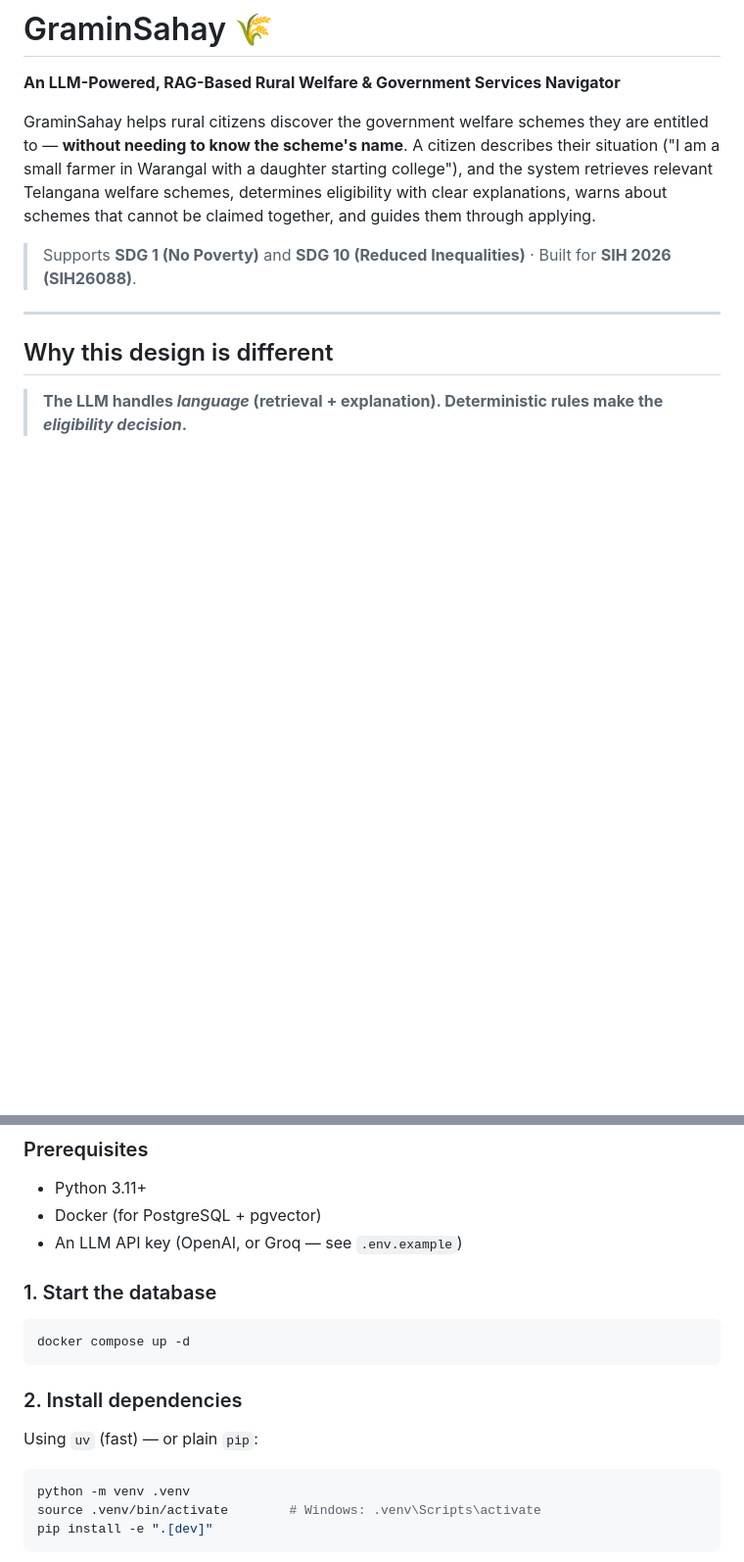
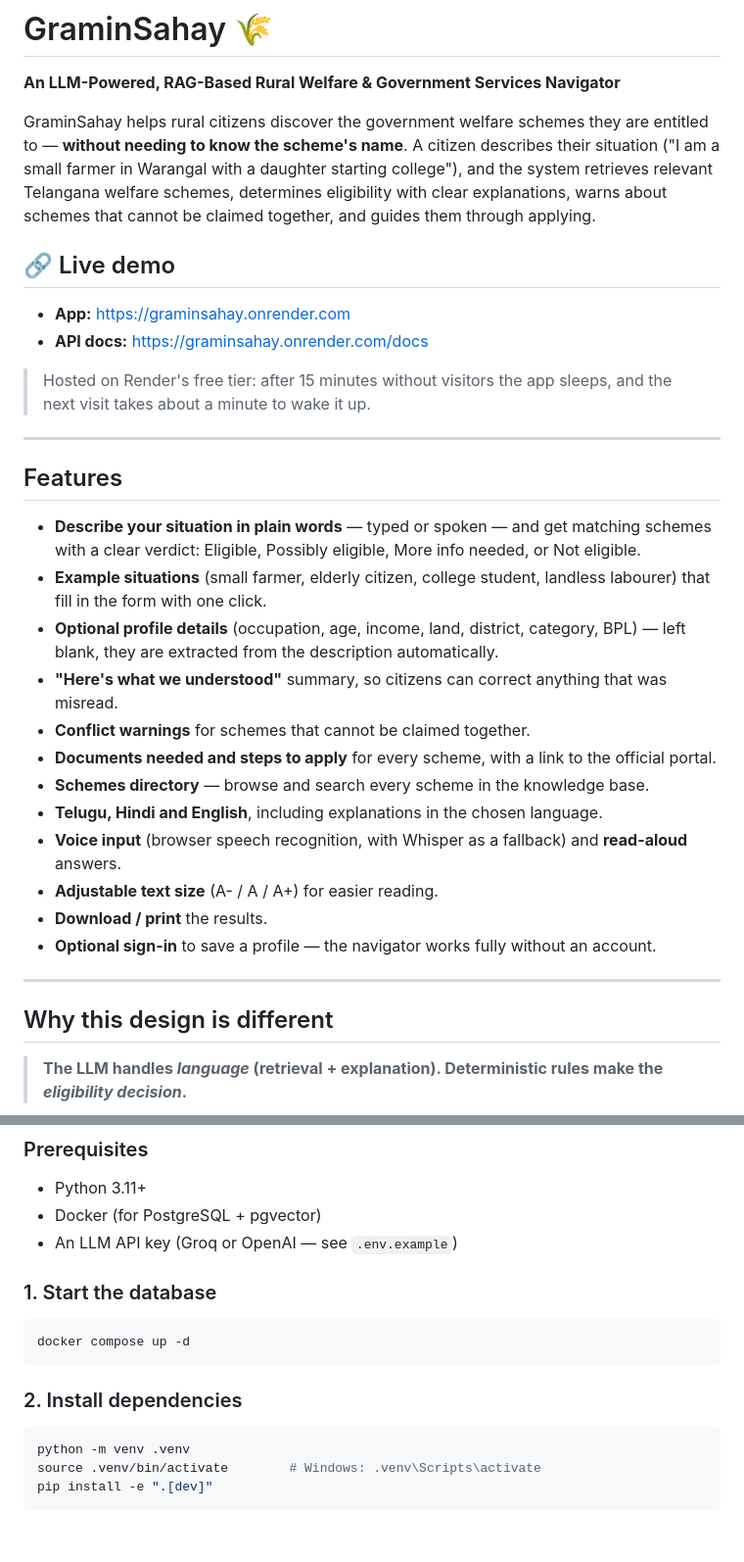
Before and after one commit to Yuva-Teja-ctrl/GraminSahay, a Markdown page: README.md, 2 parts joined by grey strips. Shown at 98% size. Drawn GitHub-style; blank space fills up the shorter version.

````diff
--- a/README.md
+++ b/README.md
@@ -9,7 +9,34 @@ retrieves relevant Telangana welfare schemes, determines eligibility with clear
 explanations, warns about schemes that cannot be claimed together, and guides them through
 applying.
 
-> Supports **SDG 1 (No Poverty)** and **SDG 10 (Reduced Inequalities)** · Built for **SIH 2026 (SIH26088)**.
+## 🔗 Live demo
+
+- **App:** https://graminsahay.onrender.com
+- **API docs:** https://graminsahay.onrender.com/docs
+
+> Hosted on Render's free tier: after 15 minutes without visitors the app sleeps, and the
+> next visit takes about a minute to wake it up.
+
+---
+
+## Features
+
+- **Describe your situation in plain words** — typed or spoken — and get matching schemes
+  with a clear verdict: Eligible, Possibly eligible, More info needed, or Not eligible.
+- **Example situations** (small farmer, elderly citizen, college student, landless labourer)
+  that fill in the form with one click.
+- **Optional profile details** (occupation, age, income, land, district, category, BPL) —
+  left blank, they are extracted from the description automatically.
+- **"Here's what we understood"** summary, so citizens can correct anything that was misread.
+- **Conflict warnings** for schemes that cannot be claimed together.
+- **Documents needed and steps to apply** for every scheme, with a link to the official portal.
+- **Schemes directory** — browse and search every scheme in the knowledge base.
+- **Telugu, Hindi and English**, including explanations in the chosen language.
+- **Voice input** (browser speech recognition, with Whisper as a fallback) and **read-aloud**
+  answers.
+- **Adjustable text size** (A- / A / A+) for easier reading.
+- **Download / print** the results.
+- **Optional sign-in** to save a profile — the navigator works fully without an account.
 
 ---
 
@@ -107,7 +162,7 @@ tests/
 ### Prerequisites
 - Python 3.11+
 - Docker (for PostgreSQL + pgvector)
-- An LLM API key (OpenAI, or Groq — see `.env.example`)
+- An LLM API key (Groq or OpenAI — see `.env.example`)
 
 ### 1. Start the database
 ```bash
@@ -115,7 +170,6 @@ docker compose up -d
 ```
 
 ### 2. Install dependencies
-Using `uv` (fast) — or plain `pip`:
 ```bash
 python -m venv .venv
 source .venv/bin/activate        # Windows: .venv\Scripts\activate
````
Also changed, not shown: other parts of README.md (+74 -27 lines), DEPLOY.md (+1 -1 lines).
